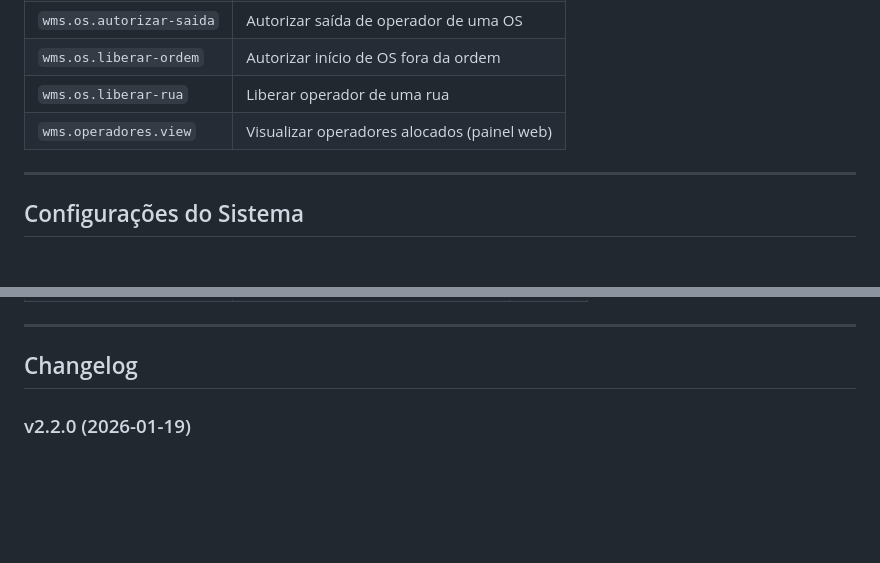
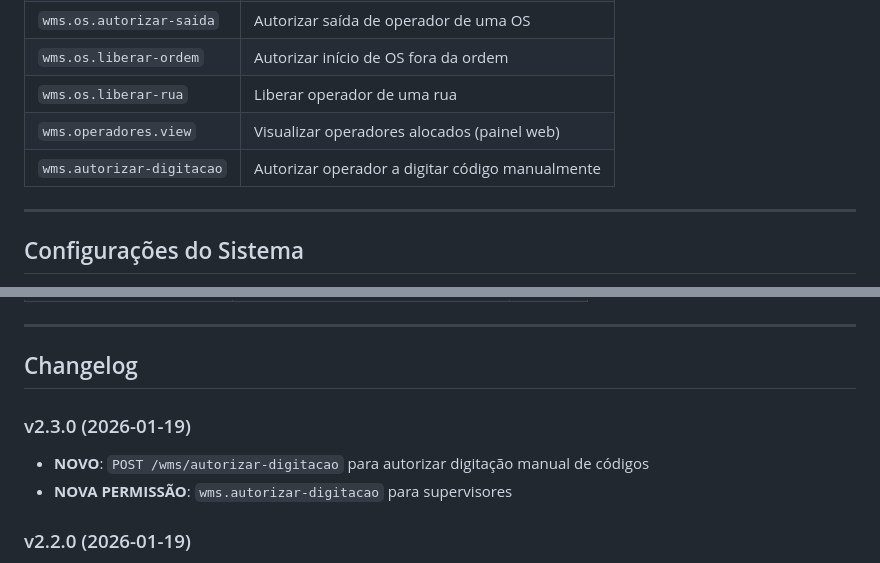
Before and after one commit to bstechsolutions-livt/WinConnect_mobile, a Markdown page: WMS_API.MD, 2 parts joined by grey strips. Drawn GitHub-style; blank space fills up the shorter version.

```diff
--- a/WMS_API.MD
+++ b/WMS_API.MD
@@ -1033,6 +1084,7 @@ Confirma entrega no endereço de destino e finaliza a OS.
 | `wms.os.liberar-ordem` | Autorizar início de OS fora da ordem |
 | `wms.os.liberar-rua` | Liberar operador de uma rua |
 | `wms.operadores.view` | Visualizar operadores alocados (painel web) |
+| `wms.autorizar-digitacao` | Autorizar operador a digitar código manualmente |
 
 ---
 
@@ -1048,6 +1100,10 @@ Configurações gerenciadas via painel web (`WmsConfiguracao`):
 ---
 
 ## Changelog
+
+### v2.3.0 (2026-01-19)
+- **NOVO**: `POST /wms/autorizar-digitacao` para autorizar digitação manual de códigos
+- **NOVA PERMISSÃO**: `wms.autorizar-digitacao` para supervisores
 
 ### v2.2.0 (2026-01-19)
 - **BREAKING**: `POST /fase2/os/{numos}/confirmar-entrega` agora exige `codigo_barras_produto` além do `codigo_barras_endereco`
```
Also changed, not shown: other parts of WMS_API.MD (+51 -0 lines).
